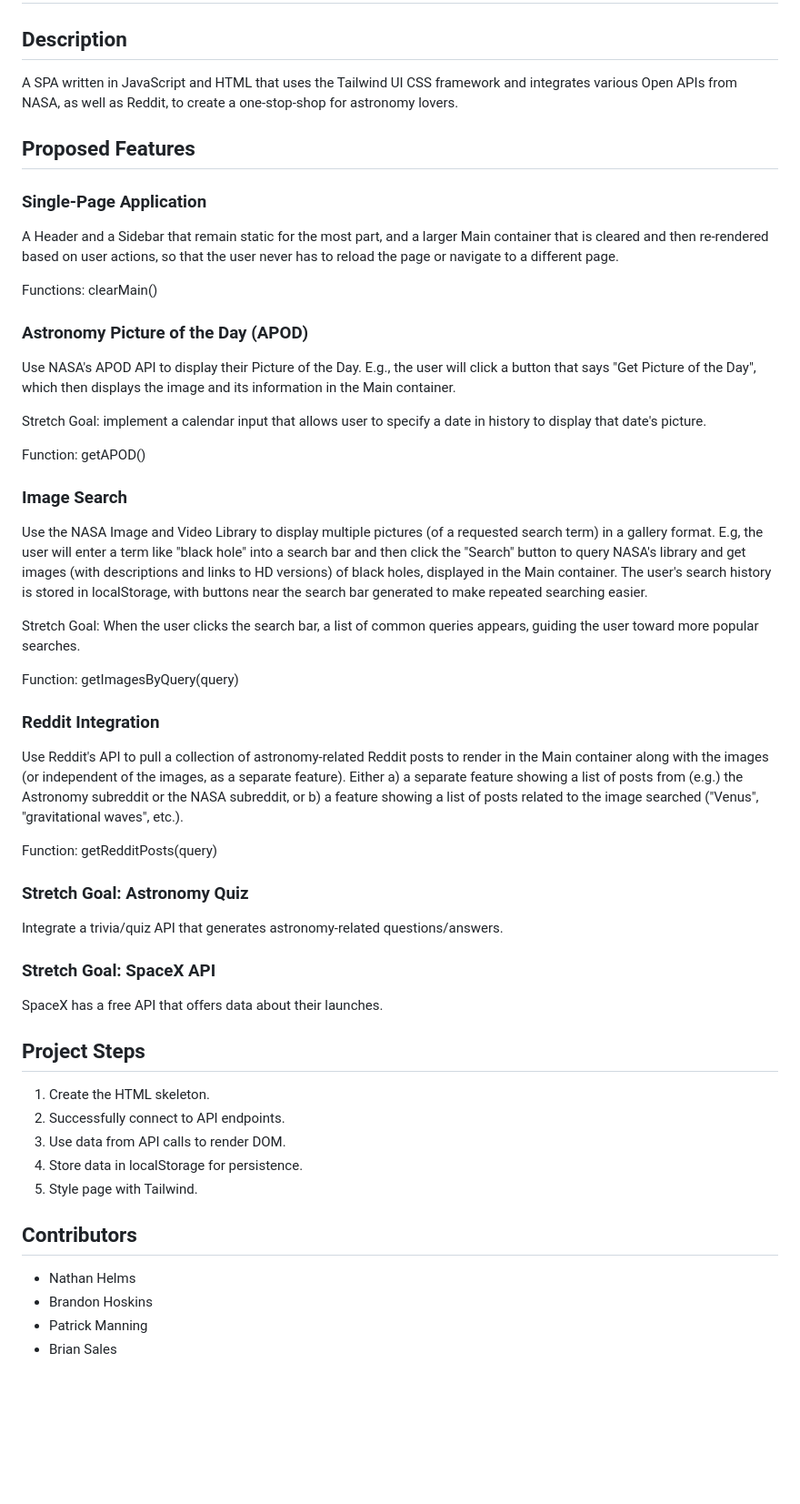
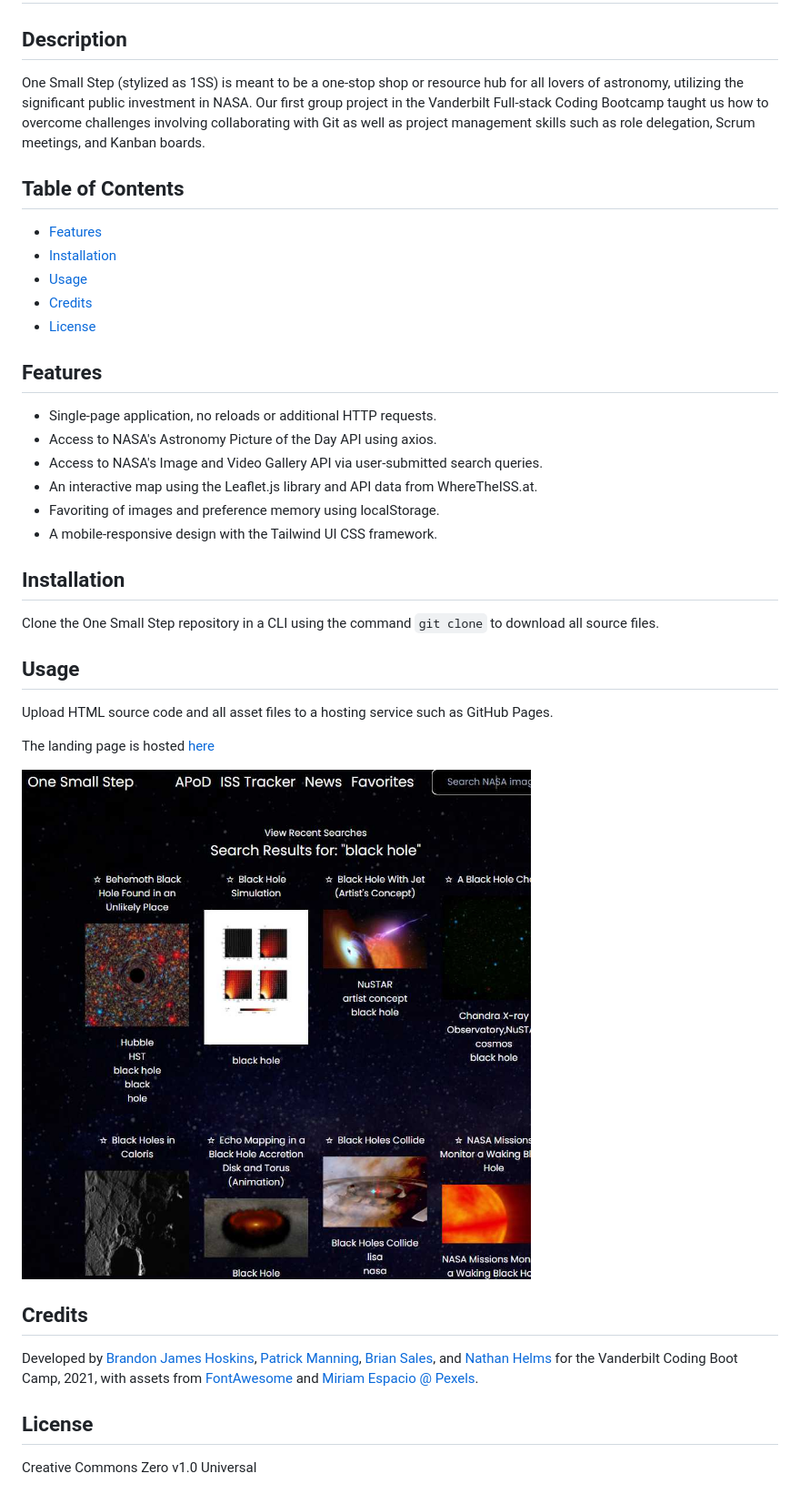
Before and after one commit to branjames117/one-small-step, a Markdown page: README.md, the part around the change. Shown: that part at 91% size. Rendered like a GitHub page; pictures changed too: assets/img/onesmallstep.jpg (added); blank space fills up the shorter version.

Commit message:
updated readme to meet specs

```diff
--- a/README.md
+++ b/README.md
@@ -2,57 +2,41 @@
 
 ## Description
 
-A SPA written in JavaScript and HTML that uses the Tailwind UI CSS framework and integrates various Open APIs from NASA, as well as Reddit, to create a one-stop-shop for astronomy lovers.
+One Small Step (stylized as 1SS) is meant to be a one-stop shop or resource hub for all lovers of astronomy, utilizing the significant public investment in NASA. Our first group project in the Vanderbilt Full-stack Coding Bootcamp taught us how to overcome challenges involving collaborating with Git as well as project management skills such as role delegation, Scrum meetings, and Kanban boards.
 
-## Proposed Features
+## Table of Contents
 
-### Single-Page Application
+- [Features](#features)
+- [Installation](#installation)
+- [Usage](#usage)
+- [Credits](#credits)
+- [License](#license)
 
-A Header and a Sidebar that remain static for the most part, and a larger Main container that is cleared and then re-rendered based on user actions, so that the user never has to reload the page or navigate to a different page.
+## Features
 
-Functions: clearMain()
+- Single-page application, no reloads or additional HTTP requests.
+- Access to NASA's Astronomy Picture of the Day API using axios.
+- Access to NASA's Image and Video Gallery API via user-submitted search queries.
+- An interactive map using the Leaflet.js library and API data from WhereTheISS.at.
+- Favoriting of images and preference memory using localStorage.
+- A mobile-responsive design with the Tailwind UI CSS framework.
 
-### Astronomy Picture of the Day (APOD)
+## Installation
 
-Use NASA's APOD API to display their Picture of the Day. E.g., the user will click a button that says "Get Picture of the Day", which then displays the image and its information in the Main container.
+Clone the One Small Step repository in a CLI using the command `git clone` to download all source files.
 
-Stretch Goal: implement a calendar input that allows user to specify a date in history to display that date's picture.
+## Usage
 
-Function: getAPOD()
+Upload HTML source code and all asset files to a hosting service such as GitHub Pages.
 
-### Image Search
+The landing page is hosted [here](https://github.com/branjames117/one-small-step)
 
-Use the NASA Image and Video Library to display multiple pictures (of a requested search term) in a gallery format. E.g, the user will enter a term like "black hole" into a search bar and then click the "Search" button to query NASA's library and get images (with descriptions and links to HD versions) of black holes, displayed in the Main container. The user's search history is stored in localStorage, with buttons near the search bar generated to make repeated searching easier.
+![Screenshot](./assets/img/onesmallstep.jpg)
 
-Stretch Goal: When the user clicks the search bar, a list of common queries appears, guiding the user toward more popular searches.
+## Credits
 
-Function: getImagesByQuery(query)
+Developed by [Brandon James Hoskins](https://github.com/branjames117), [Patrick Manning](https://github.com/pmanning901), [Brian Sales](https://github.com/salesbc), and [Nathan Helms](https://github.com/nathanhelms) for the Vanderbilt Coding Boot Camp, 2021, with assets from [FontAwesome](https://fontawesome.com/) and [Miriam Espacio @ Pexels](https://www.pexels.com/@miriamespacio).
 
-### Reddit Integration
+## License
 
-Use Reddit's API to pull a collection of astronomy-related Reddit posts to render in the Main container along with the images (or independent of the images, as a separate feature). Either a) a separate feature showing a list of posts from (e.g.) the Astronomy subreddit or the NASA subreddit, or b) a feature showing a list of posts related to the image searched ("Venus", "gravitational waves", etc.).
-
-Function: getRedditPosts(query)
-
-### Stretch Goal: Astronomy Quiz
-
-Integrate a trivia/quiz API that generates astronomy-related questions/answers.
-
-### Stretch Goal: SpaceX API
-
-SpaceX has a free API that offers data about their launches.
-
-## Project Steps
-
-1. Create the HTML skeleton.
-2. Successfully connect to API endpoints.
-3. Use data from API calls to render DOM.
-4. Store data in localStorage for persistence.
-5. Style page with Tailwind.
-
-## Contributors
-
-- Nathan Helms
-- Brandon Hoskins
-- Patrick Manning
-- Brian Sales
+Creative Commons Zero v1.0 Universal
```
